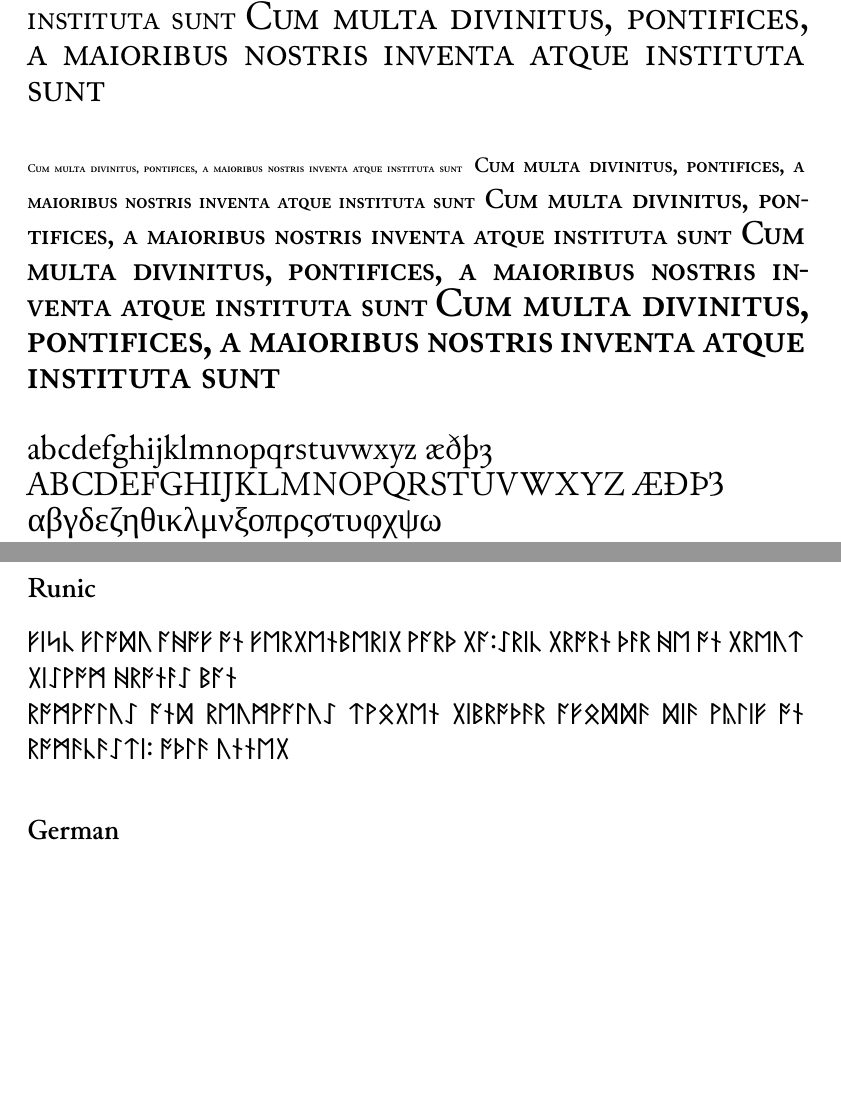
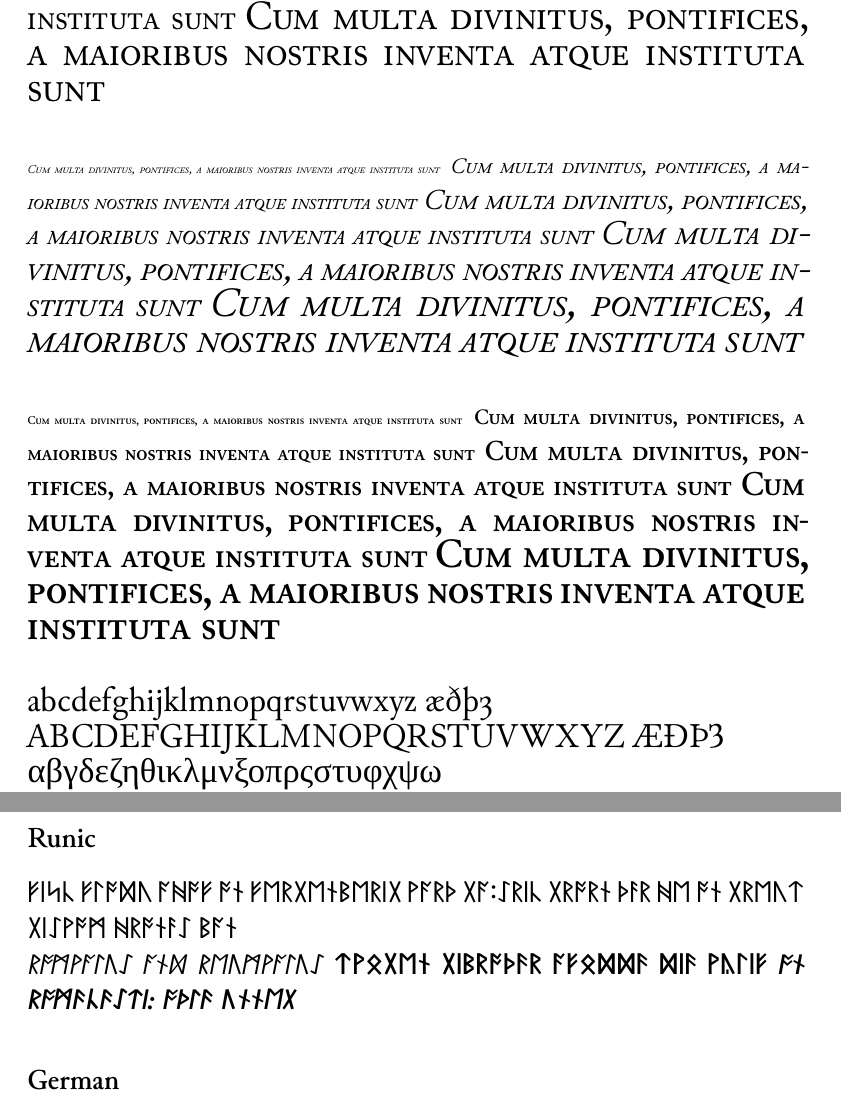
Before and after one commit to cacology/junicode-restorations-screwup, a LaTeX book (doc/Junicode.tex): two parts of pages 6 and 8 of 21, joined at a grey line, cut so that both start at the same text, the shorter picture padded with empty space. Compiled offline with XeLaTeX; a missing font is replaced by an installed copy or a similar font.

Commit message:
Losing ss14.

```diff
--- a/doc/Junicode.tex
+++ b/doc/Junicode.tex
@@ -48,7 +48,7 @@
 \pagestyle{fancy}
 \fancyfoot{}
 \renewcommand{\headrulewidth}{0pt}
-\newcommand{\sampletext}{Lorem ipsum dolor sit amet, consectetur adipisicing elit, sed do eiusmod tempor incididunt ut labore et dolore magna aliqua. 12345 \addfontfeatures{Numbers=OldStyle}12345}
+\newcommand{\sampletext}{Lorem ipsum dolor sit amet, consectetur adipisicing elit, sed do eiusmod tempor incididunt ut labore et dolore. 12345 \addfontfeatures{Numbers=OldStyle}12345}
 \newcommand{\sctext}{Cum multa divinitus, pontifices, a
 ma\-ioribus nos\-tris in\-venta atque in\-sti\-tuta sunt}
 
@@ -117,6 +117,9 @@ license.
 \noindent {\scshape {\tiny \sctext} {\small \sctext} {\large \sctext}
 {\Large \sctext} {\LARGE \sctext}}\\
 
+\noindent\textit{\scshape {\tiny \sctext} {\small \sctext} {\large \sctext}
+  {\Large \sctext} {\LARGE \sctext}}\\
+
 \noindent {\scshape\bfseries {\tiny \sctext} {\small \sctext} {\large \sctext}
 {\Large \sctext} {\LARGE \sctext}}\\
 
@@ -168,8 +171,8 @@ Gunnari skyldu fara, ok réðu hversu at skyldi fara.}
 \subsection*{Runic}
 ᚠᛁᛋᚳ ᚠᛚᚩᛞᚢ ᚪᚻᚩᚠ ᚩᚾ ᚠᛖᚱᚷᛖᚾᛒᛖᚱᛁᚷ ᚹᚪᚱᚦ ᚷᚪ᛬ᛇᚱᛁᚳ ᚷᚱᚩᚱᚾ ᚦᚨᚱ ᚻᛖ ᚩᚾ ᚷᚱᛖᚢᛏ ᚷᛁᛇᚹᚩᛗ
 ᚻᚱᚩᚾᚨᛇ ᛒᚪᚾ\\
-ᚱᚩᛗᚹᚪᛚᚢᛇ ᚪᚾᛞ ᚱᛖᚢᛗᚹᚪᛚᚢᛇ ᛏᚹᛟᚷᛖᚾ ᚷᛁᛒᚱᚩᚦᚫᚱ ᚪᚠᛟᛞᛞᚫ ᛞᛁᚫ ᚹᚣᛚᛁᚠ ᚩᚾ ᚱᚩᛗᚫ\linebreak[0]ᚳᚫᛇᛏᛁ᛬
-ᚩᚦᛚᚫ ᚢᚾᚾᛖᚷ
+\textit{ᚱᚩᛗᚹᚪᛚᚢᛇ ᚪᚾᛞ ᚱᛖᚢᛗᚹᚪᛚᚢᛇ} {\bfseries ᛏᚹᛟᚷᛖᚾ ᚷᛁᛒᚱᚩᚦᚫᚱ ᚪᚠᛟᛞᛞᚫ ᛞᛁᚫ ᚹᚣᛚᛁᚠ \textit{ᚩᚾ ᚱᚩᛗᚫ\linebreak[0]ᚳᚫᛇᛏᛁ᛬
+ᚩᚦᛚᚫ ᚢᚾᚾᛖᚷ}}
 
 \subsection*{German}
 
```
Also changed, not shown: doc/Junicode.tex (2 more changed lines).
